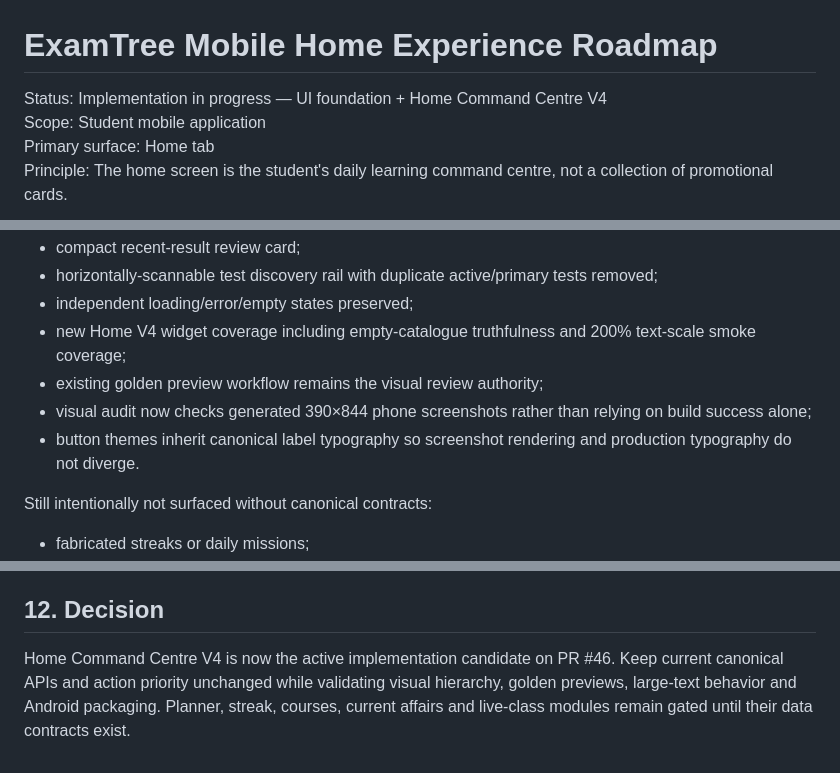
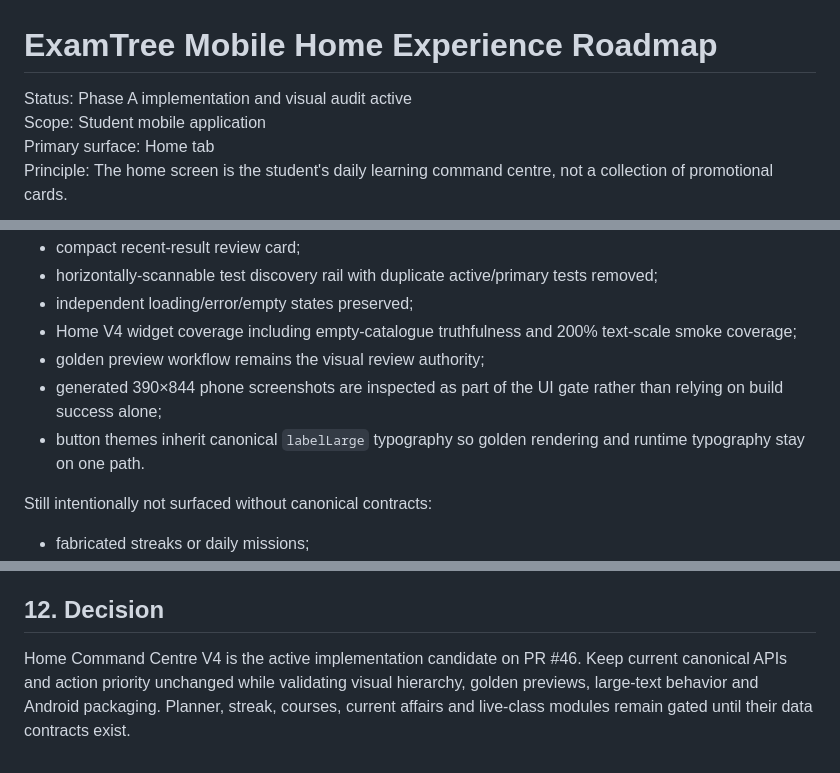
Before and after one commit to gurudhiman75-hash/examtreemobile, a Markdown page: docs/MOBILE-HOME-EXPERIENCE-ROADMAP.md, 3 parts joined by grey strips. GitHub-like rendering.

Commit message:
docs(home): mark phase-a visual audit active

```diff
--- a/docs/MOBILE-HOME-EXPERIENCE-ROADMAP.md
+++ b/docs/MOBILE-HOME-EXPERIENCE-ROADMAP.md
@@ -1,6 +1,6 @@
 # ExamTree Mobile Home Experience Roadmap
 
-Status: Implementation in progress — UI foundation + Home Command Centre V4
+Status: Phase A implementation and visual audit active
 Scope: Student mobile application
 Primary surface: Home tab
 Principle: The home screen is the student's daily learning command centre, not a collection of promotional cards.
@@ -22,10 +22,10 @@ Implemented on `ui/mobile-foundation-v1` / PR #46:
 - compact recent-result review card;
 - horizontally-scannable test discovery rail with duplicate active/primary tests removed;
 - independent loading/error/empty states preserved;
-- new Home V4 widget coverage including empty-catalogue truthfulness and 200% text-scale smoke coverage;
-- existing golden preview workflow remains the visual review authority;
-- visual audit now checks generated 390×844 phone screenshots rather than relying on build success alone;
-- button themes inherit canonical label typography so screenshot rendering and production typography do not diverge.
+- Home V4 widget coverage including empty-catalogue truthfulness and 200% text-scale smoke coverage;
+- golden preview workflow remains the visual review authority;
+- generated 390×844 phone screenshots are inspected as part of the UI gate rather than relying on build success alone;
+- button themes inherit canonical `labelLarge` typography so golden rendering and runtime typography stay on one path.
 
 Still intentionally not surfaced without canonical contracts:
 
@@ -525,4 +525,4 @@ Product metrics to instrument after the event pipeline exists:
 
 ## 12. Decision
 
-Home Command Centre V4 is now the active implementation candidate on PR #46. Keep current canonical APIs and action priority unchanged while validating visual hierarchy, golden previews, large-text behavior and Android packaging. Planner, streak, courses, current affairs and live-class modules remain gated until their data contracts exist.
+Home Command Centre V4 is the active implementation candidate on PR #46. Keep current canonical APIs and action priority unchanged while validating visual hierarchy, golden previews, large-text behavior and Android packaging. Planner, streak, courses, current affairs and live-class modules remain gated until their data contracts exist.
```
